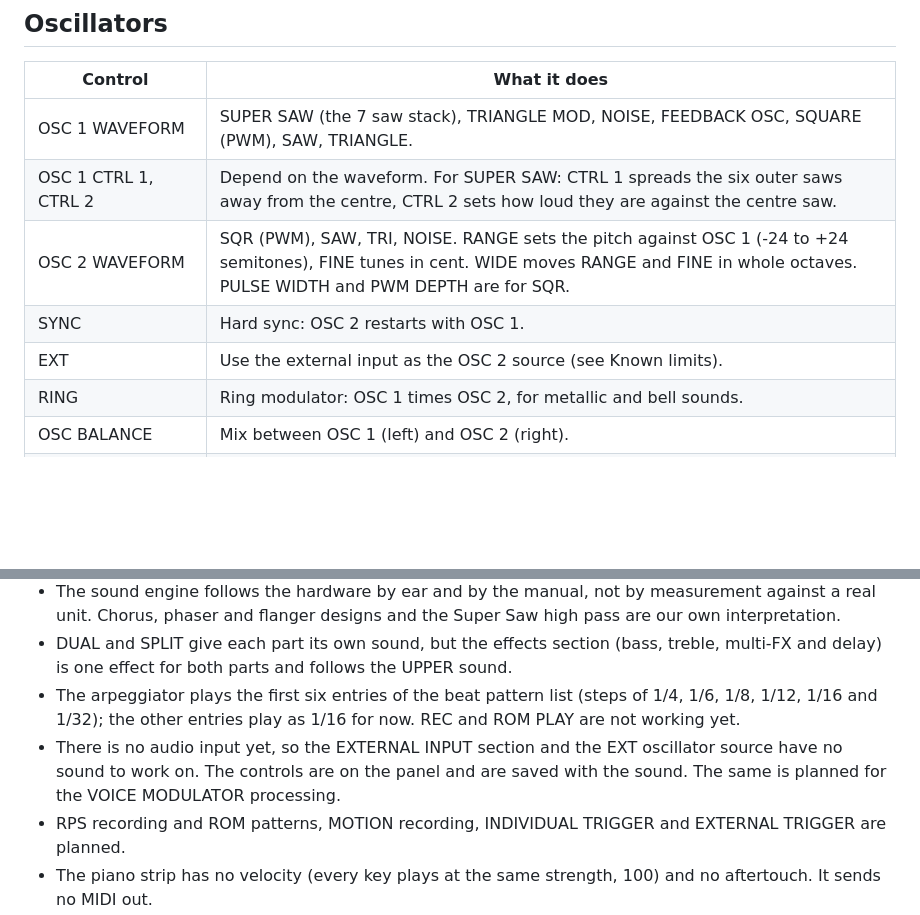
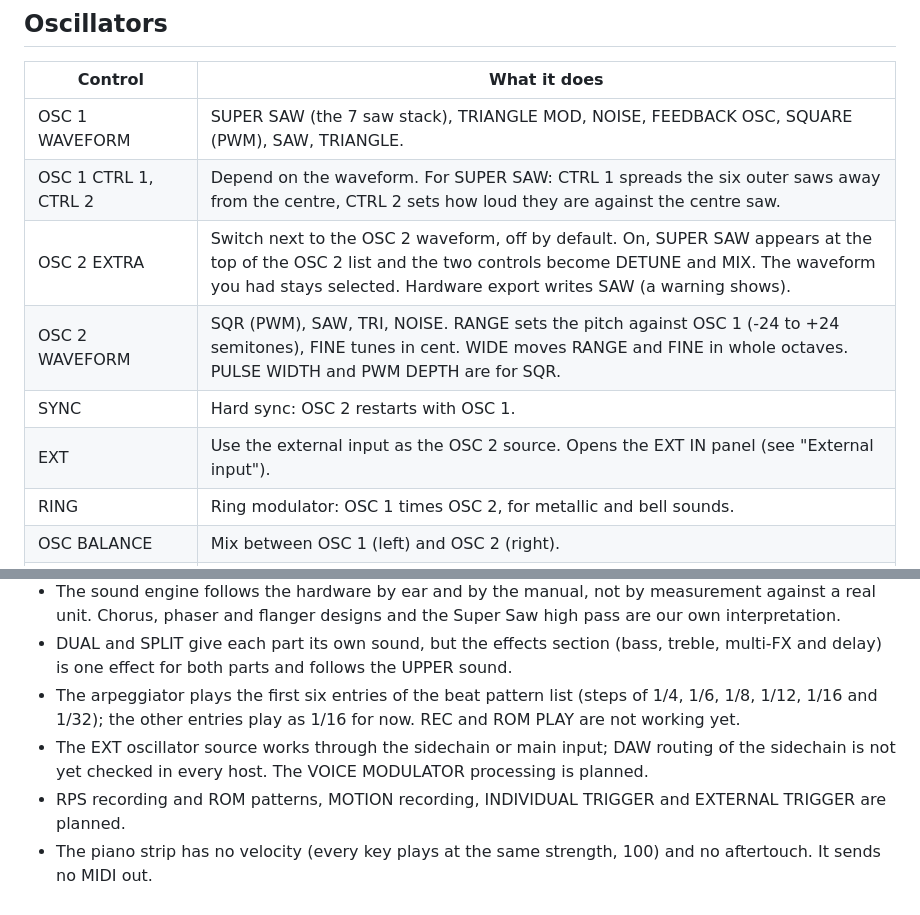
Before and after one commit to SpeakingColors/JPurrr-8000, a Markdown page: docs/manual/manual.md, 2 parts joined by grey strips. Rendered like a GitHub page; blank space fills up the shorter version.

```diff
--- a/docs/manual/manual.md
+++ b/docs/manual/manual.md
@@ -124,9 +150,10 @@ The two line display shows the current sound. BANK buttons 1 to 8 and NUMBER but
 |---|---|
 | OSC 1 WAVEFORM | SUPER SAW (the 7 saw stack), TRIANGLE MOD, NOISE, FEEDBACK OSC, SQUARE (PWM), SAW, TRIANGLE. |
 | OSC 1 CTRL 1, CTRL 2 | Depend on the waveform. For SUPER SAW: CTRL 1 spreads the six outer saws away from the centre, CTRL 2 sets how loud they are against the centre saw. |
+| OSC 2 EXTRA | Switch next to the OSC 2 waveform, off by default. On, SUPER SAW appears at the top of the OSC 2 list and the two controls become DETUNE and MIX. The waveform you had stays selected. Hardware export writes SAW (a warning shows). |
 | OSC 2 WAVEFORM | SQR (PWM), SAW, TRI, NOISE. RANGE sets the pitch against OSC 1 (-24 to +24 semitones), FINE tunes in cent. WIDE moves RANGE and FINE in whole octaves. PULSE WIDTH and PWM DEPTH are for SQR. |
 | SYNC | Hard sync: OSC 2 restarts with OSC 1. |
-| EXT | Use the external input as the OSC 2 source (see Known limits). |
+| EXT | Use the external input as the OSC 2 source. Opens the EXT IN panel (see "External input"). |
 | RING | Ring modulator: OSC 1 times OSC 2, for metallic and bell sounds. |
 | OSC BALANCE | Mix between OSC 1 (left) and OSC 2 (right). |
 | X-MOD DEPTH | OSC 2 modulates the pitch of OSC 1. Not with SUPER SAW or NOISE. |
@@ -326,7 +353,7 @@ This is an early version. Written down plainly so nothing surprises you:
 - The sound engine follows the hardware by ear and by the manual, not by measurement against a real unit. Chorus, phaser and flanger designs and the Super Saw high pass are our own interpretation.
 - DUAL and SPLIT give each part its own sound, but the effects section (bass, treble, multi-FX and delay) is one effect for both parts and follows the UPPER sound.
 - The arpeggiator plays the first six entries of the beat pattern list (steps of 1/4, 1/6, 1/8, 1/12, 1/16 and 1/32); the other entries play as 1/16 for now. REC and ROM PLAY are not working yet.
-- There is no audio input yet, so the EXTERNAL INPUT section and the EXT oscillator source have no sound to work on. The controls are on the panel and are saved with the sound. The same is planned for the VOICE MODULATOR processing.
+- The EXT oscillator source works through the sidechain or main input; DAW routing of the sidechain is not yet checked in every host. The VOICE MODULATOR processing is planned.
 - RPS recording and ROM patterns, MOTION recording, INDIVIDUAL TRIGGER and EXTERNAL TRIGGER are planned.
 - The piano strip has no velocity (every key plays at the same strength, 100) and no aftertouch. It sends no MIDI out.
 - Only the VST3 format is built. There is no AU, CLAP or AAX version.
```
Also changed, not shown: other parts of docs/manual/manual.md (+26 -0 lines), docs/manual/img/ext-in.png (added), docs/manual/img/melody-generator.png (added), 1 other file.
